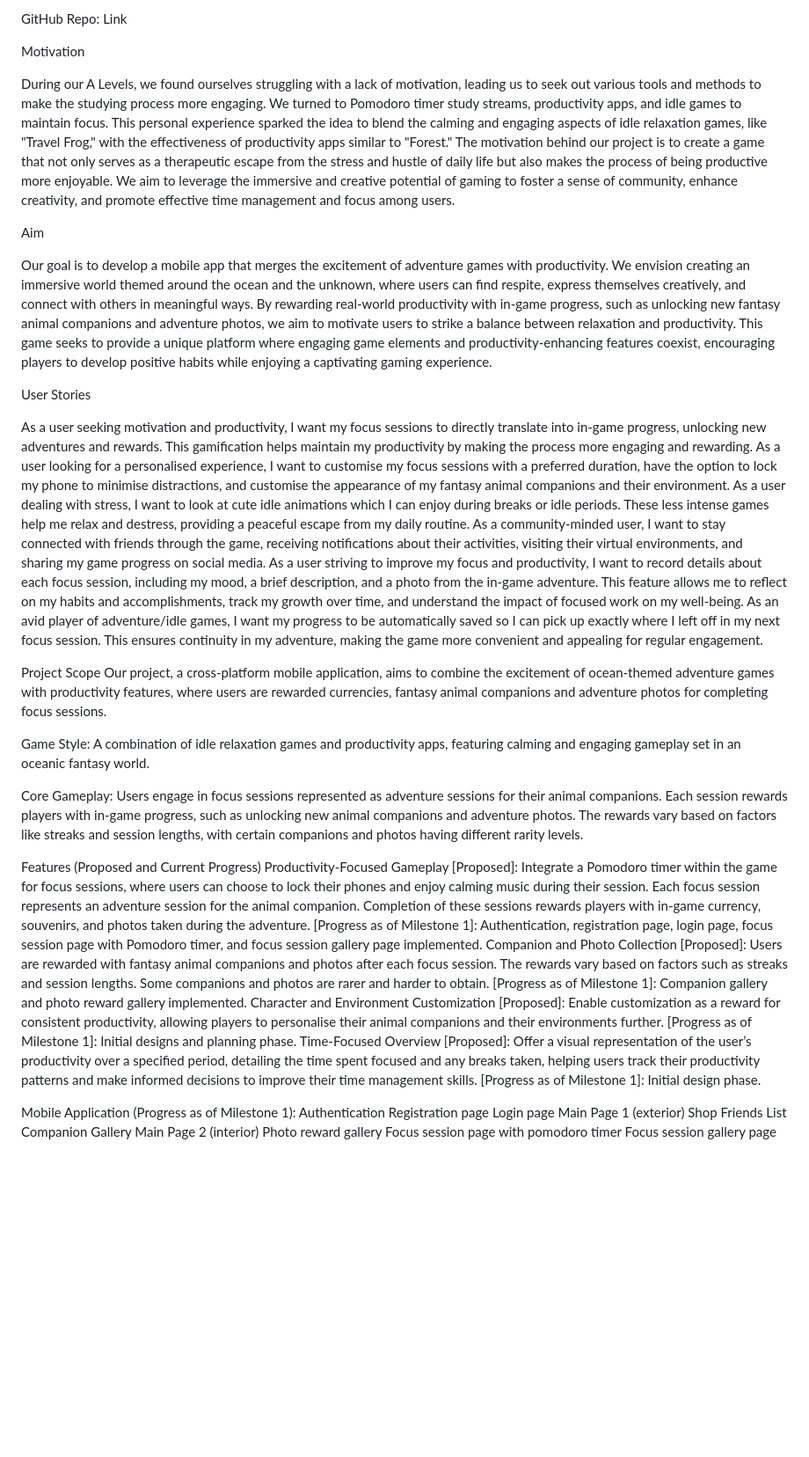
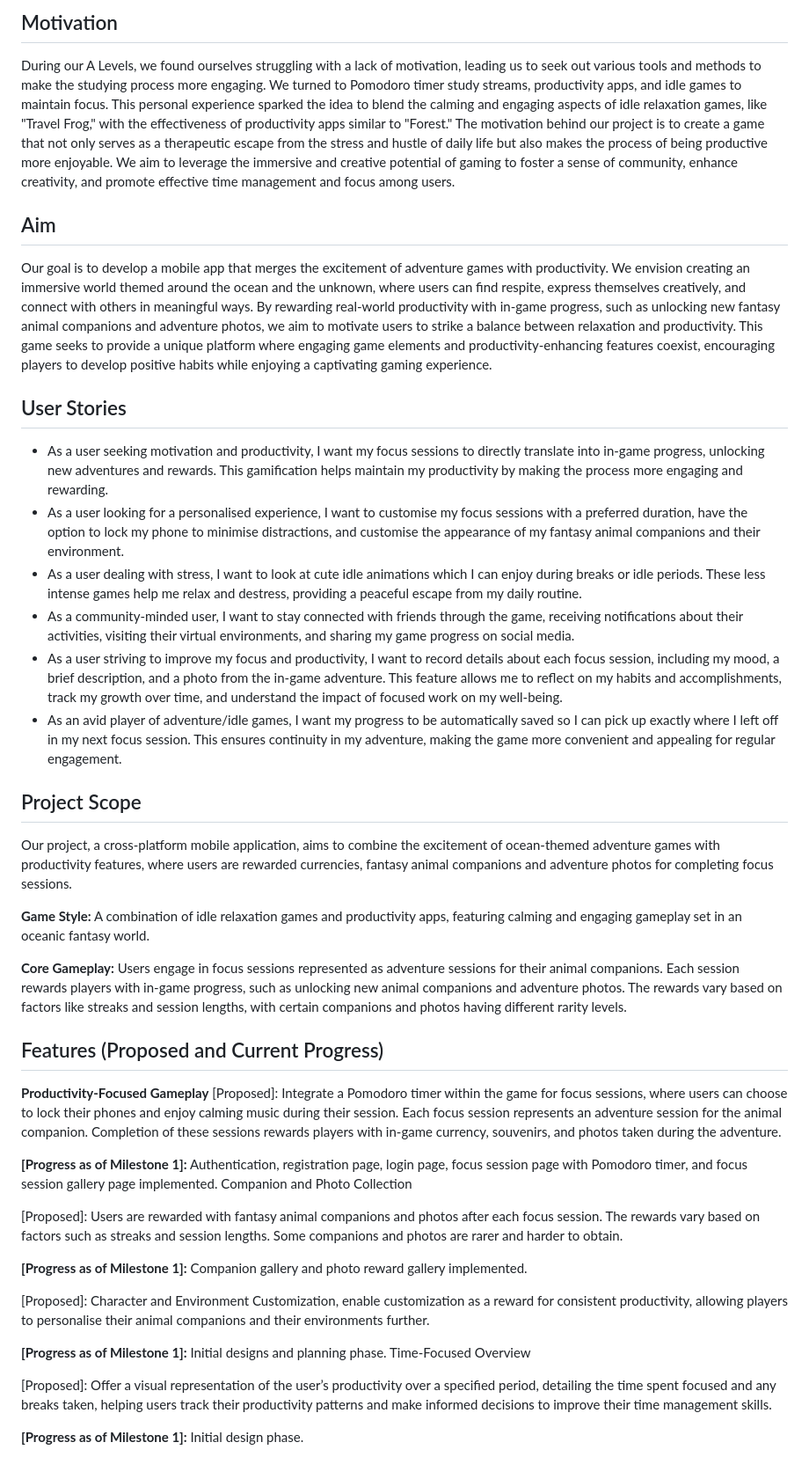
Before and after one commit to jessica2828/Orbital24, a Markdown page: README.md, the part around one of its changes. Shown at 88% size. GitHub-like rendering; blank space fills up the shorter version.

```diff
--- a/README.md
+++ b/README.md
@@ -34,55 +18,47 @@ Video: [ADD LINK]
 
-GitHub Repo: Link
-
-Motivation
+## Motivation
 
 During our A Levels, we found ourselves struggling with a lack of motivation, leading us to seek out various tools and methods to make the studying process more engaging. We turned to Pomodoro timer study streams, productivity apps, and idle games to maintain focus. This personal experience sparked the idea to blend the calming and engaging aspects of idle relaxation games, like "Travel Frog," with the effectiveness of productivity apps similar to "Forest." The motivation behind our project is to create a game that not only serves as a therapeutic escape from the stress and hustle of daily life but also makes the process of being productive more enjoyable. We aim to leverage the immersive and creative potential of gaming to foster a sense of community, enhance creativity, and promote effective time management and focus among users.
 
-Aim
+## Aim
 
 Our goal is to develop a mobile app that merges the excitement of adventure games with productivity. We envision creating an immersive world themed around the ocean and the unknown, where users can find respite, express themselves creatively, and connect with others in meaningful ways. By rewarding real-world productivity with in-game progress, such as unlocking new fantasy animal companions and adventure photos, we aim to motivate users to strike a balance between relaxation and productivity. This game seeks to provide a unique platform where engaging game elements and productivity-enhancing features coexist, encouraging players to develop positive habits while enjoying a captivating gaming experience.
 
 
-User Stories
+## User Stories
 
-As a user seeking motivation and productivity, I want my focus sessions to directly translate into in-game progress, unlocking new adventures and rewards. This gamification helps maintain my productivity by making the process more engaging and rewarding.
-As a user looking for a personalised experience, I want to customise my focus sessions with a preferred duration, have the option to lock my phone to minimise distractions, and customise the appearance of my fantasy animal companions and their environment.
-As a user dealing with stress, I want to look at cute idle animations which I can enjoy during breaks or idle periods. These less intense games help me relax and destress, providing a peaceful escape from my daily routine.
-As a community-minded user, I want to stay connected with friends through the game, receiving notifications about their activities, visiting their virtual environments, and sharing my game progress on social media.
-As a user striving to improve my focus and productivity, I want to record details about each focus session, including my mood, a brief description, and a photo from the in-game adventure. This feature allows me to reflect on my habits and accomplishments, track my growth over time, and understand the impact of focused work on my well-being.
-As an avid player of adventure/idle games, I want my progress to be automatically saved so I can pick up exactly where I left off in my next focus session. This ensures continuity in my adventure, making the game more convenient and appealing for regular engagement.
+* As a user seeking motivation and productivity, I want my focus sessions to directly translate into in-game progress, unlocking new adventures and rewards. This gamification helps maintain my productivity by making the process more engaging and rewarding.
+* As a user looking for a personalised experience, I want to customise my focus sessions with a preferred duration, have the option to lock my phone to minimise distractions, and customise the appearance of my fantasy animal companions and their environment.
+* As a user dealing with stress, I want to look at cute idle animations which I can enjoy during breaks or idle periods. These less intense games help me relax and destress, providing a peaceful escape from my daily routine.
+* As a community-minded user, I want to stay connected with friends through the game, receiving notifications about their activities, visiting their virtual environments, and sharing my game progress on social media.
+* As a user striving to improve my focus and productivity, I want to record details about each focus session, including my mood, a brief description, and a photo from the in-game adventure. This feature allows me to reflect on my habits and accomplishments, track my growth over time, and understand the impact of focused work on my well-being.
+* As an avid player of adventure/idle games, I want my progress to be automatically saved so I can pick up exactly where I left off in my next focus session. This ensures continuity in my adventure, making the game more convenient and appealing for regular engagement.
 
-Project Scope
+## Project Scope
 Our project, a cross-platform mobile application, aims to combine the excitement of ocean-themed adventure games with productivity features, where users are rewarded currencies, fantasy animal companions and adventure photos for completing focus sessions.
 
-Game Style: A combination of idle relaxation games and productivity apps, featuring calming and engaging gameplay set in an oceanic fantasy world.
+**Game Style:** A combination of idle relaxation games and productivity apps, featuring calming and engaging gameplay set in an oceanic fantasy world.
 
-Core Gameplay: Users engage in focus sessions represented as adventure sessions for their animal companions. Each session rewards players with in-game progress, such as unlocking new animal companions and adventure photos. The rewards vary based on factors like streaks and session lengths, with certain companions and photos having different rarity levels.
+**Core Gameplay:** Users engage in focus sessions represented as adventure sessions for their animal companions. Each session rewards players with in-game progress, such as unlocking new animal companions and adventure photos. The rewards vary based on factors like streaks and session lengths, with certain companions and photos having different rarity levels.
 
-Features (Proposed and Current Progress)
-Productivity-Focused Gameplay
+## Features (Proposed and Current Progress)
+
+**Productivity-Focused Gameplay**
 [Proposed]: Integrate a Pomodoro timer within the game for focus sessions, where users can choose to lock their phones and enjoy calming music during their session. Each focus session represents an adventure session for the animal companion. Completion of these sessions rewards players with in-game currency, souvenirs, and photos taken during the adventure.
-[Progress as of Milestone 1]: Authentication, registration page, login page, focus session page with Pomodoro timer, and focus session gallery page implemented.
+
+**[Progress as of Milestone 1]:** Authentication, registration page, login page, focus session page with Pomodoro timer, and focus session gallery page implemented.
 Companion and Photo Collection
+
 [Proposed]: Users are rewarded with fantasy animal companions and photos after each focus session. The rewards vary based on factors such as streaks and session lengths. Some companions and photos are rarer and harder to obtain.
-[Progress as of Milestone 1]:  Companion gallery and photo reward gallery implemented.
-Character and Environment Customization
-[Proposed]: Enable customization as a reward for consistent productivity, allowing players to personalise their animal companions and their environments further.
-[Progress as of Milestone 1]:  Initial designs and planning phase.
+
+**[Progress as of Milestone 1]:**  Companion gallery and photo reward gallery implemented.
+
+[Proposed]: Character and Environment Customization, enable customization as a reward for consistent productivity, allowing players to personalise their animal companions and their environments further.
+
+**[Progress as of Milestone 1]:**  Initial designs and planning phase.
 Time-Focused Overview
+
 [Proposed]: Offer a visual representation of the user’s productivity over a specified period, detailing the time spent focused and any breaks taken, helping users track their productivity patterns and make informed decisions to improve their time management skills.
-[Progress as of Milestone 1]:  Initial design phase.
 
-Mobile Application (Progress as of Milestone 1):
-Authentication
-Registration page
-Login page
-Main Page 1 (exterior)
-Shop
-Friends List
-Companion Gallery
-Main Page 2 (interior)
-Photo reward gallery
-Focus session page with pomodoro timer
-Focus session gallery page
+**[Progress as of Milestone 1]:**  Initial design phase.
 
```
Also changed, not shown: other parts of README.md (+38 -177 lines).
